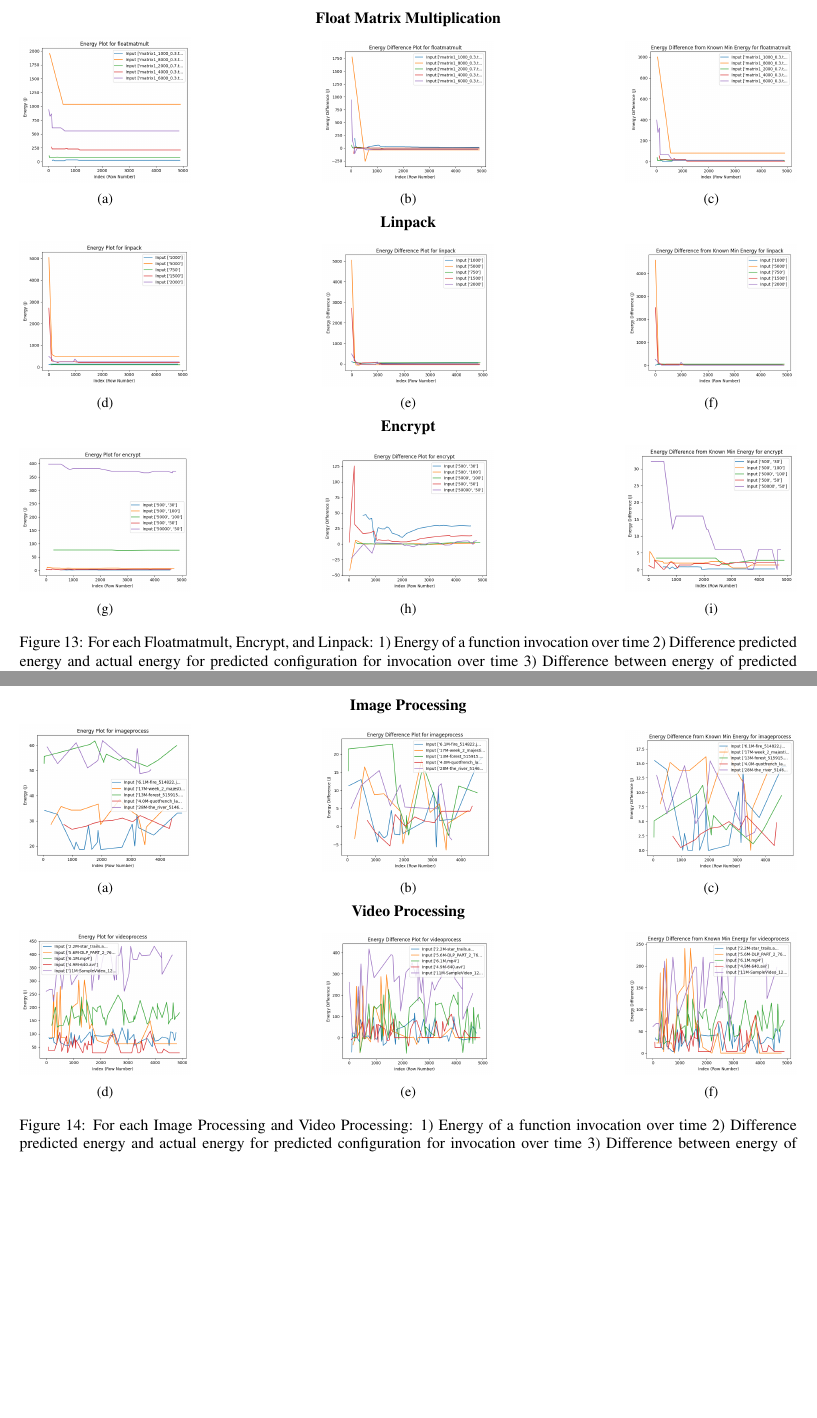
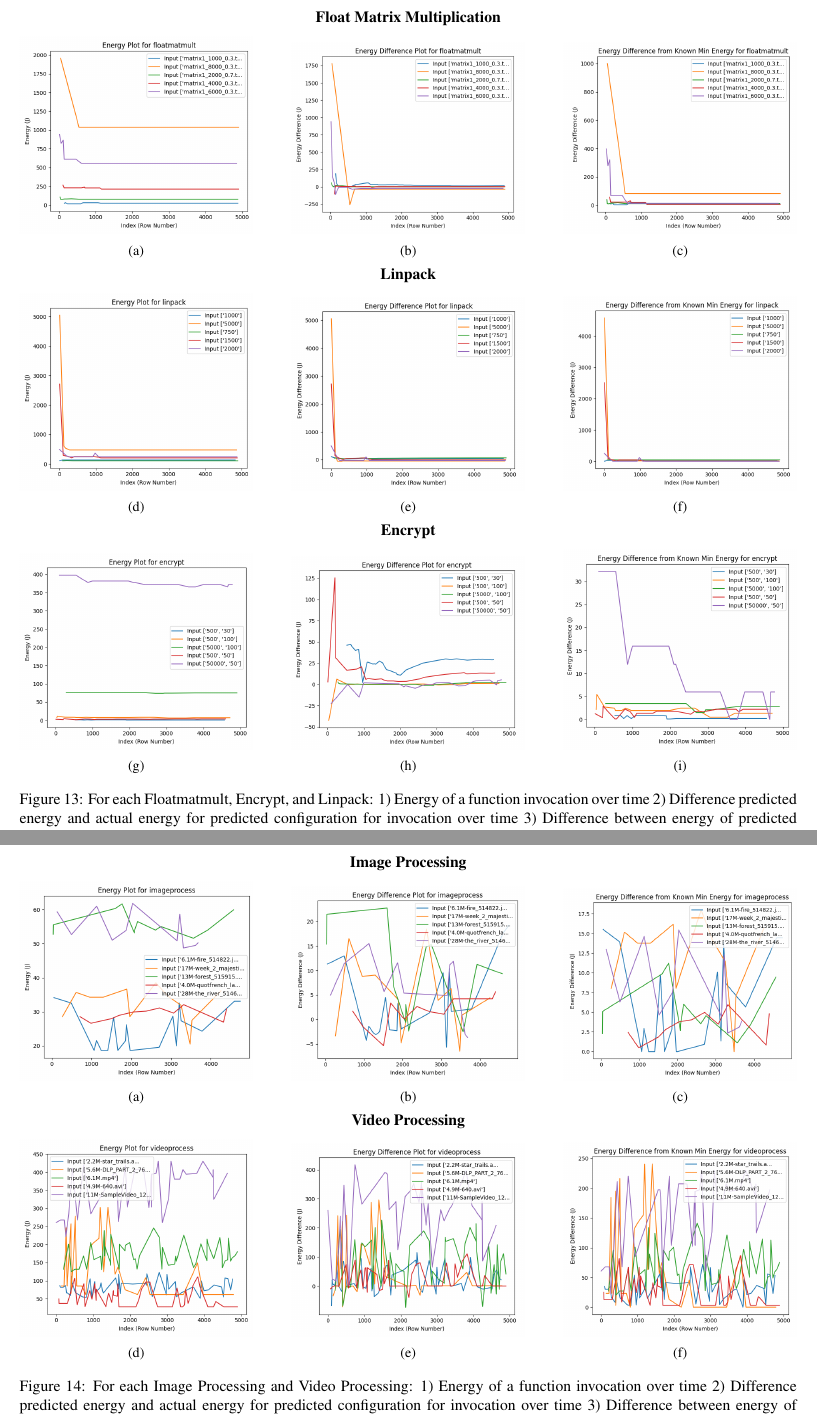
Before and after one commit to JaykumarPatel4802/Carbon-Aware-Serverless-System, a LaTeX paper (docs/final_report/latex8.tex): two parts of pages 13 and 14 of 16, joined at a grey line, cut so that both start at the same text, the shorter picture padded with empty space. Compiled offline with pdfLaTeX.

Commit message:
making plots bigger

```diff
--- a/docs/final_report/latex8.tex
+++ b/docs/final_report/latex8.tex
@@ -581,19 +581,19 @@ The maximum CPU usage for Float Matrix Multiplication, Image Processing, and Enc
    \centering
    % First row of plots
    \textbf{Float Matrix Multiplication}\par\medskip
-   \begin{subfigure}[b]{0.22\textwidth}
+   \begin{subfigure}[b]{0.3\textwidth}
      \includegraphics[width=\textwidth]{imgs/final_experiment_plots/model_analysis/measurement_data_analysis/matmult_energy.png}
      \caption{}
      \label{fig:matmultenergy}
    \end{subfigure}
    \hfill
-   \begin{subfigure}[b]{0.22\textwidth}
+   \begin{subfigure}[b]{0.3\textwidth}
       \includegraphics[width=\textwidth]{imgs/final_experiment_plots/model_analysis/measurement_data_analysis/matmult_energy_diff.png}
      \caption{}
      \label{fig:matmult_energy_diff}
    \end{subfigure}
    \hfill
-   \begin{subfigure}[b]{0.22\textwidth}
+   \begin{subfigure}[b]{0.3\textwidth}
       \includegraphics[width=\textwidth]{imgs/final_experiment_plots/model_analysis/measurement_data_analysis/matmult_compare_min.png}
      \caption{}
      \label{fig:matmult_comparemin}
@@ -601,19 +601,19 @@ The maximum CPU usage for Float Matrix Multiplication, Image Processing, and Enc
 
    % Second row of plots
    \textbf{Linpack}\par\medskip
-   \begin{subfigure}[b]{0.22\textwidth}
+   \begin{subfigure}[b]{0.3\textwidth}
       \includegraphics[width=\textwidth]{imgs/final_experiment_plots/model_analysis/measurement_data_analysis/linpack_energy.png}
      \caption{}
      \label{fig:linpack_energy}
    \end{subfigure}
    \hfill
-   \begin{subfigure}[b]{0.22\textwidth}
+   \begin{subfigure}[b]{0.3\textwidth}
       \includegraphics[width=\textwidth]{imgs/final_experiment_plots/model_analysis/measurement_data_analysis/linpack_energy_diff.png}
      \caption{}
      \label{fig:linpack_energy_diff}
    \end{subfigure}
    \hfill
-   \begin{subfigure}[b]{0.22\textwidth}
+   \begin{subfigure}[b]{0.3\textwidth}
       \includegraphics[width=\textwidth]{imgs/final_experiment_plots/model_analysis/measurement_data_analysis/linpack_compare_min.png}
      \caption{}
      \label{fig:linpack_compare_min}
@@ -621,19 +621,19 @@ The maximum CPU usage for Float Matrix Multiplication, Image Processing, and Enc
 
    % Third row of plots
    \textbf{Encrypt}\par\medskip
-   \begin{subfigure}[b]{0.22\textwidth}
+   \begin{subfigure}[b]{0.3\textwidth}
       \includegraphics[width=\textwidth]{imgs/final_experiment_plots/model_analysis/measurement_data_analysis/encrypt_energy.png}
      \caption{}
      \label{fig:encrypt_energy}
    \end{subfigure}
    \hfill
-   \begin{subfigure}[b]{0.22\textwidth}
+   \begin{subfigure}[b]{0.3\textwidth}
       \includegraphics[width=\textwidth]{imgs/final_experiment_plots/model_analysis/measurement_data_analysis/encrypt_energy_diff.png}
      \caption{}
      \label{fig:encrypt_energy_diff}
    \end{subfigure}
    \hfill
-   \begin{subfigure}[b]{0.22\textwidth}
+   \begin{subfigure}[b]{0.3\textwidth}
       \includegraphics[width=\textwidth]{imgs/final_experiment_plots/model_analysis/measurement_data_analysis/encrypt_compare_min.png}
      \caption{}
      \label{fig:encrypt_compare_min}
@@ -648,19 +648,19 @@ The maximum CPU usage for Float Matrix Multiplication, Image Processing, and Enc
    \newpage
    % Fourth row of plots
    \textbf{Image Processing}\par\medskip
-   \begin{subfigure}[b]{0.22\textwidth}
+   \begin{subfigure}[b]{0.3\textwidth}
       \includegraphics[width=\textwidth]{imgs/final_experiment_plots/model_analysis/measurement_data_analysis/image_energy.png}
      \caption{}
      \label{fig:image_energy}
    \end{subfigure}
    \hfill
-   \begin{subfigure}[b]{0.22\textwidth}
+   \begin{subfigure}[b]{0.3\textwidth}
       \includegraphics[width=\textwidth]{imgs/final_experiment_plots/model_analysis/measurement_data_analysis/image_energy_diff.png}
      \caption{}
      \label{fig:image_energy_diff}
    \end{subfigure}
    \hfill
-   \begin{subfigure}[b]{0.22\textwidth}
+   \begin{subfigure}[b]{0.3\textwidth}
       \includegraphics[width=\textwidth]{imgs/final_experiment_plots/model_analysis/measurement_data_analysis/image_compare_min.png}
      \caption{}
      \label{fig:image_compare_min}
@@ -668,19 +668,19 @@ The maximum CPU usage for Float Matrix Multiplication, Image Processing, and Enc
 
    % Fifth row of plots
    \textbf{Video Processing}\par\medskip
-   \begin{subfigure}[b]{0.22\textwidth}
+   \begin{subfigure}[b]{0.3\textwidth}
       \includegraphics[width=\textwidth]{imgs/final_experiment_plots/model_analysis/measurement_data_analysis/video_energy.png}
      \caption{}
      \label{fig:video_energy}
    \end{subfigure}
    \hfill
-   \begin{subfigure}[b]{0.22\textwidth}
+   \begin{subfigure}[b]{0.3\textwidth}
       \includegraphics[width=\textwidth]{imgs/final_experiment_plots/model_analysis/measurement_data_analysis/video_energy_diff.png}
      \caption{}
      \label{fig:video_energy_diff}
    \end{subfigure}
    \hfill
-   \begin{subfigure}[b]{0.22\textwidth}
+   \begin{subfigure}[b]{0.3\textwidth}
       \includegraphics[width=\textwidth]{imgs/final_experiment_plots/model_analysis/measurement_data_analysis/video_compare_min.png}
      \caption{}
      \label{fig:video_compare_min}
```
